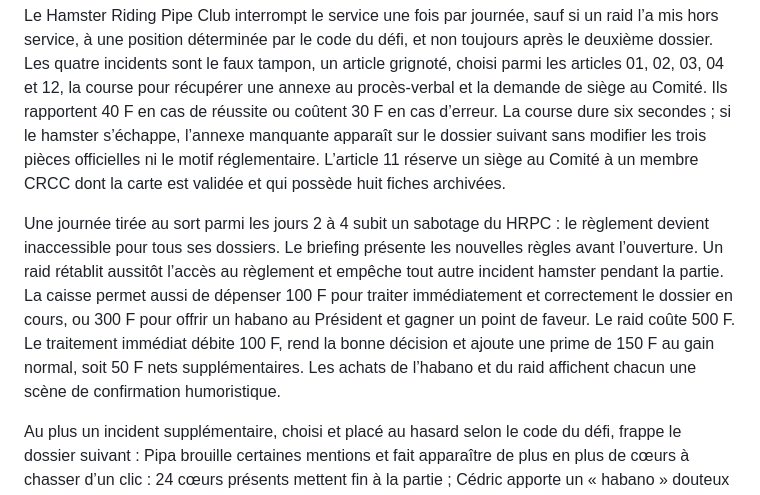
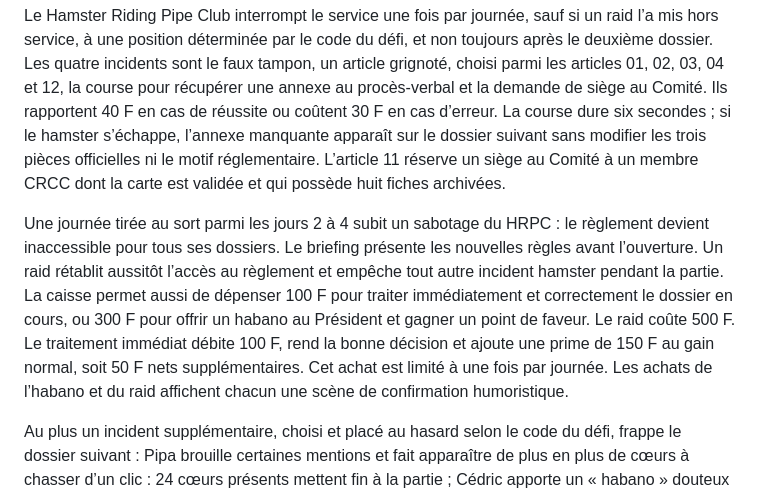
Before and after one commit to kvalium/Cruising-Rats-Cigar-Club, a Markdown page: README.md, the part around the change. Drawn GitHub-style.

Commit message:
Préciser la limite quotidienne du traitement immédiat

```diff
--- a/README.md
+++ b/README.md
@@ -35,7 +35,7 @@ Le tutoriel met en lumière les trois documents dans une seule étape. Il se lan
 
 Le Hamster Riding Pipe Club interrompt le service une fois par journée, sauf si un raid l’a mis hors service, à une position déterminée par le code du défi, et non toujours après le deuxième dossier. Les quatre incidents sont le faux tampon, un article grignoté, choisi parmi les articles 01, 02, 03, 04 et 12, la course pour récupérer une annexe au procès-verbal et la demande de siège au Comité. Ils rapportent 40 F en cas de réussite ou coûtent 30 F en cas d’erreur. La course dure six secondes ; si le hamster s’échappe, l’annexe manquante apparaît sur le dossier suivant sans modifier les trois pièces officielles ni le motif réglementaire. L’article 11 réserve un siège au Comité à un membre CRCC dont la carte est validée et qui possède huit fiches archivées.
 
-Une journée tirée au sort parmi les jours 2 à 4 subit un sabotage du HRPC : le règlement devient inaccessible pour tous ses dossiers. Le briefing présente les nouvelles règles avant l’ouverture. Un raid rétablit aussitôt l’accès au règlement et empêche tout autre incident hamster pendant la partie. La caisse permet aussi de dépenser 100 F pour traiter immédiatement et correctement le dossier en cours, ou 300 F pour offrir un habano au Président et gagner un point de faveur. Le raid coûte 500 F. Le traitement immédiat débite 100 F, rend la bonne décision et ajoute une prime de 150 F au gain normal, soit 50 F nets supplémentaires. Les achats de l’habano et du raid affichent chacun une scène de confirmation humoristique.
+Une journée tirée au sort parmi les jours 2 à 4 subit un sabotage du HRPC : le règlement devient inaccessible pour tous ses dossiers. Le briefing présente les nouvelles règles avant l’ouverture. Un raid rétablit aussitôt l’accès au règlement et empêche tout autre incident hamster pendant la partie. La caisse permet aussi de dépenser 100 F pour traiter immédiatement et correctement le dossier en cours, ou 300 F pour offrir un habano au Président et gagner un point de faveur. Le raid coûte 500 F. Le traitement immédiat débite 100 F, rend la bonne décision et ajoute une prime de 150 F au gain normal, soit 50 F nets supplémentaires. Cet achat est limité à une fois par journée. Les achats de l’habano et du raid affichent chacun une scène de confirmation humoristique.
 
 Au plus un incident supplémentaire, choisi et placé au hasard selon le code du défi, frappe le dossier suivant : Pipa brouille certaines mentions et fait apparaître de plus en plus de cœurs à chasser d’un clic : 24 cœurs présents mettent fin à la partie ; Cédric apporte un « habano » douteux qui fait onduler le bureau, lui donne des couleurs jamaïcaines, une piste dub de synthèse si le son est activé, quelques mots inconnus et inverse les clics des tampons à la souris ; ou le HRPC coupe l’électricité et oblige à rallumer un briquet pour voir le bureau deux secondes. Le raid empêche le dernier incident s’il n’a pas encore eu lieu. Le cigare de bureau raccourcit désormais à mesure que la cendre remplace sa partie consumée.
 
```
